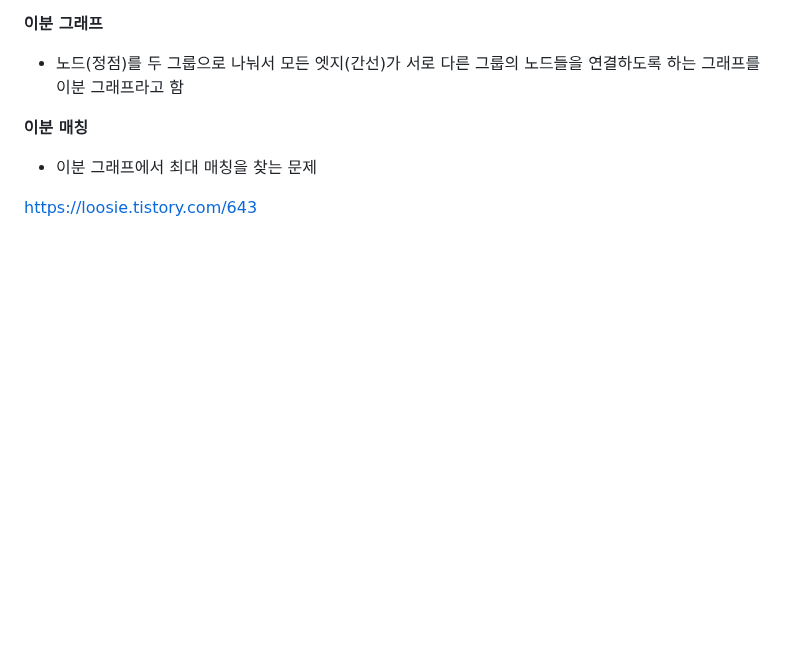
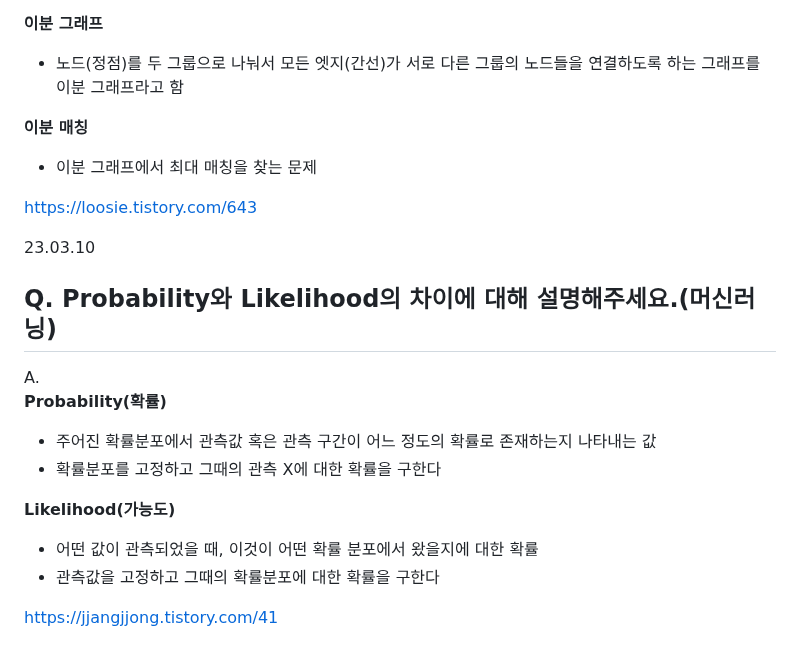
Before and after one commit to jaehyun-dev/Today-I-Learned, a Markdown page: CS Q&A a Day/Notes.md, the part around the change. Drawn GitHub-style; blank space fills up the shorter version.

```diff
--- a/CS Q&A a Day/Notes.md
+++ b/CS Q&A a Day/Notes.md
@@ -2728,3 +2728,17 @@ A.
 - 이분 그래프에서 최대 매칭을 찾는 문제
 
 https://loosie.tistory.com/643
+
+23.03.10
+## Q. Probability와 Likelihood의 차이에 대해 설명해주세요.(머신러닝)
+
+A.
+**Probability(확률)**
+- 주어진 확률분포에서 관측값 혹은 관측 구간이 어느 정도의 확률로 존재하는지 나타내는 값
+- 확률분포를 고정하고 그때의 관측 X에 대한 확률을 구한다
+
+**Likelihood(가능도)**
+- 어떤 값이 관측되었을 때, 이것이 어떤 확률 분포에서 왔을지에 대한 확률
+- 관측값을 고정하고 그때의 확률분포에 대한 확률을 구한다
+
+https://jjangjjong.tistory.com/41
```
